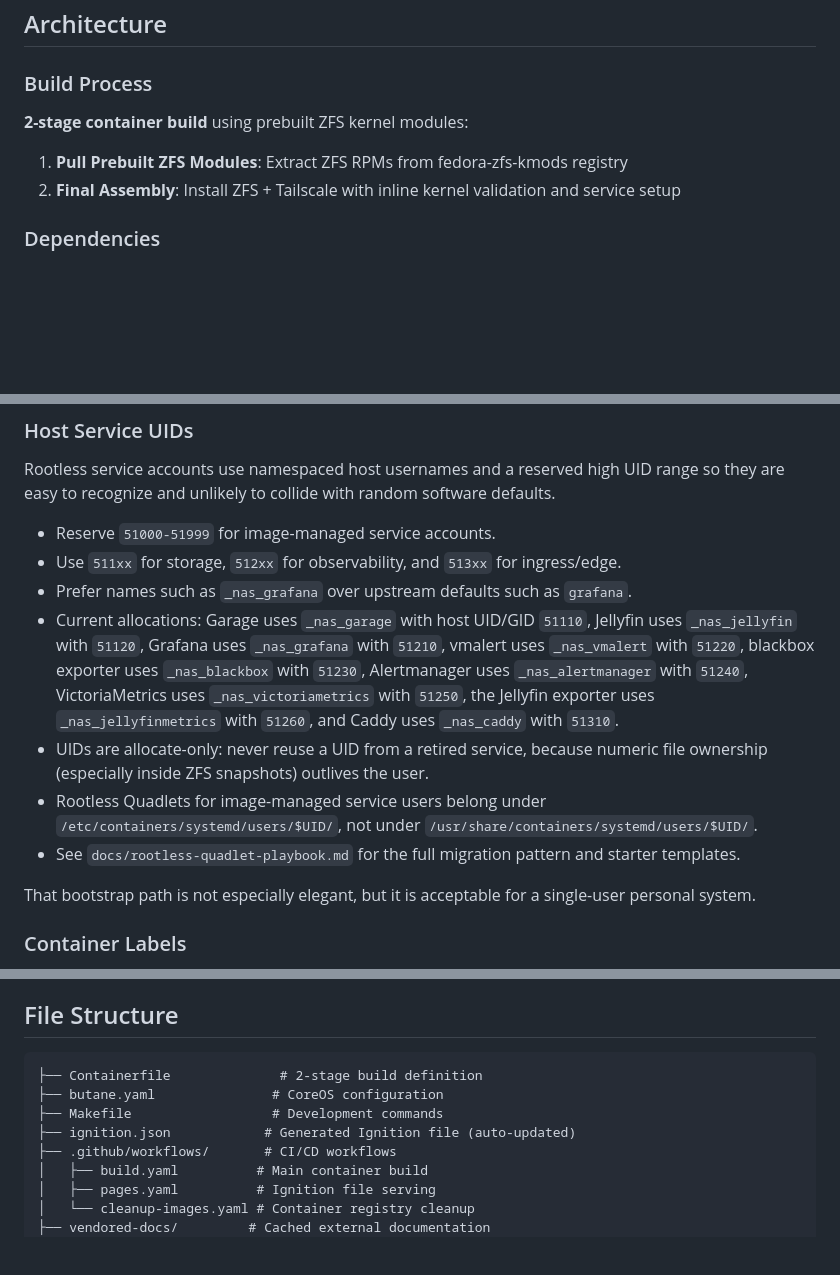
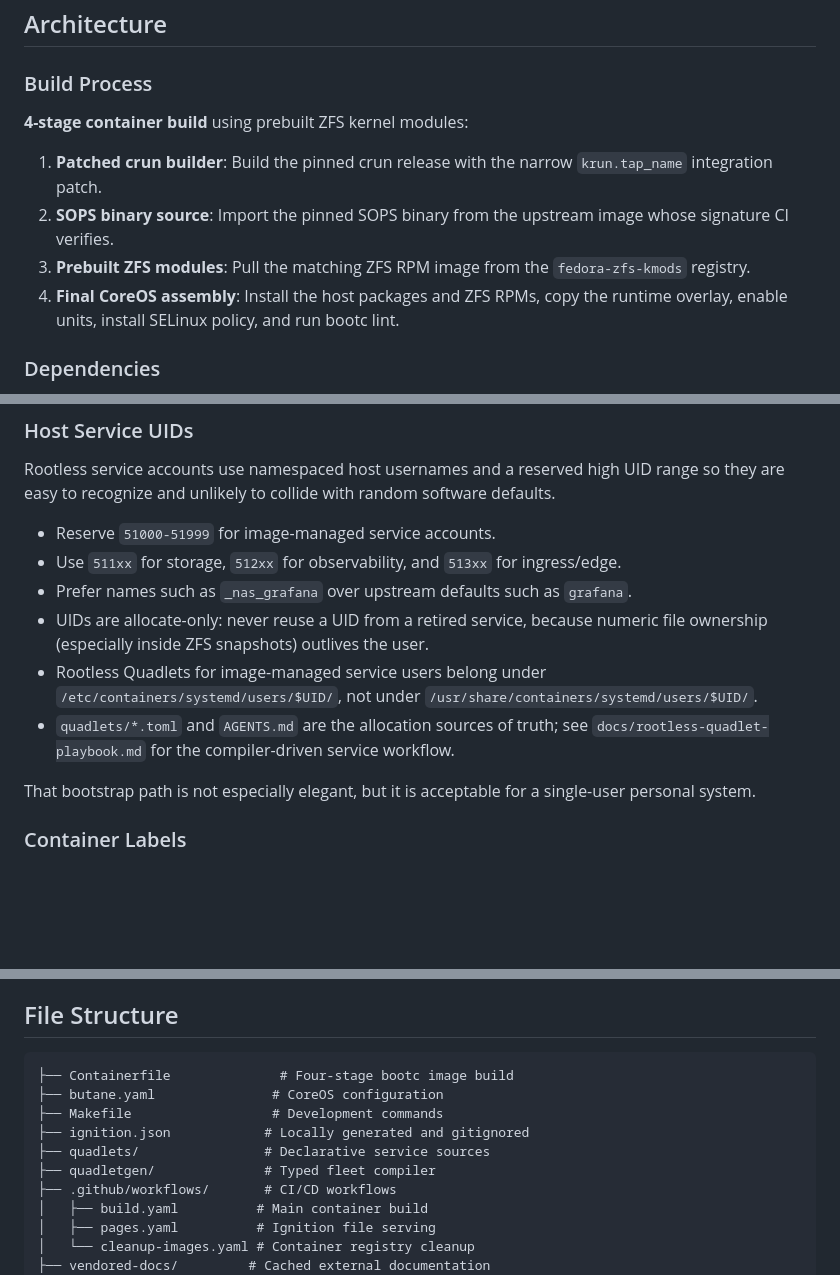
Before and after one commit to samhclark/custom-coreos, a Markdown page: README.md, 3 parts joined by grey strips. Rendered like a GitHub page; blank space fills up the shorter version.

Commit message:
Correct current architecture documentation

````diff
--- a/README.md
+++ b/README.md
@@ -114,10 +115,16 @@ make cleanup-dry-run RETENTION_DAYS=90
 
 ### Build Process
 
-**2-stage container build** using prebuilt ZFS kernel modules:
+**4-stage container build** using prebuilt ZFS kernel modules:
 
-1. **Pull Prebuilt ZFS Modules**: Extract ZFS RPMs from fedora-zfs-kmods registry
-2. **Final Assembly**: Install ZFS + Tailscale with inline kernel validation and service setup
+1. **Patched crun builder**: Build the pinned crun release with the narrow
+   `krun.tap_name` integration patch.
+2. **SOPS binary source**: Import the pinned SOPS binary from the upstream
+   image whose signature CI verifies.
+3. **Prebuilt ZFS modules**: Pull the matching ZFS RPM image from the
+   `fedora-zfs-kmods` registry.
+4. **Final CoreOS assembly**: Install the host packages and ZFS RPMs, copy the
+   runtime overlay, enable units, install SELinux policy, and run bootc lint.
 
 ### Dependencies
 
@@ -222,10 +229,10 @@ Rootless service accounts use namespaced host usernames and a reserved high UID
 - Reserve `51000-51999` for image-managed service accounts.
 - Use `511xx` for storage, `512xx` for observability, and `513xx` for ingress/edge.
 - Prefer names such as `_nas_grafana` over upstream defaults such as `grafana`.
-- Current allocations: Garage uses `_nas_garage` with host UID/GID `51110`, Jellyfin uses `_nas_jellyfin` with `51120`, Grafana uses `_nas_grafana` with `51210`, vmalert uses `_nas_vmalert` with `51220`, blackbox exporter uses `_nas_blackbox` with `51230`, Alertmanager uses `_nas_alertmanager` with `51240`, VictoriaMetrics uses `_nas_victoriametrics` with `51250`, the Jellyfin exporter uses `_nas_jellyfinmetrics` with `51260`, and Caddy uses `_nas_caddy` with `51310`.
 - UIDs are allocate-only: never reuse a UID from a retired service, because numeric file ownership (especially inside ZFS snapshots) outlives the user.
 - Rootless Quadlets for image-managed service users belong under `/etc/containers/systemd/users/$UID/`, not under `/usr/share/containers/systemd/users/$UID/`.
-- See `docs/rootless-quadlet-playbook.md` for the full migration pattern and starter templates.
+- `quadlets/*.toml` and `AGENTS.md` are the allocation sources of truth; see
+  `docs/rootless-quadlet-playbook.md` for the compiler-driven service workflow.
 
 That bootstrap path is not especially elegant, but it is acceptable for a single-user personal system.
 
@@ -342,10 +349,12 @@ Apply fix declaratively:
 ## File Structure
 
 ```
-├── Containerfile              # 2-stage build definition
+├── Containerfile              # Four-stage bootc image build
 ├── butane.yaml               # CoreOS configuration
 ├── Makefile                  # Development commands
-├── ignition.json            # Generated Ignition file (auto-updated)
+├── ignition.json            # Locally generated and gitignored
+├── quadlets/                # Declarative service sources
+├── quadletgen/              # Typed fleet compiler
 ├── .github/workflows/       # CI/CD workflows
 │   ├── build.yaml          # Main container build
 │   ├── pages.yaml          # Ignition file serving
````
Also changed, not shown: other parts of README.md (+5 -4 lines), AGENTS.md (+25 -16 lines).
